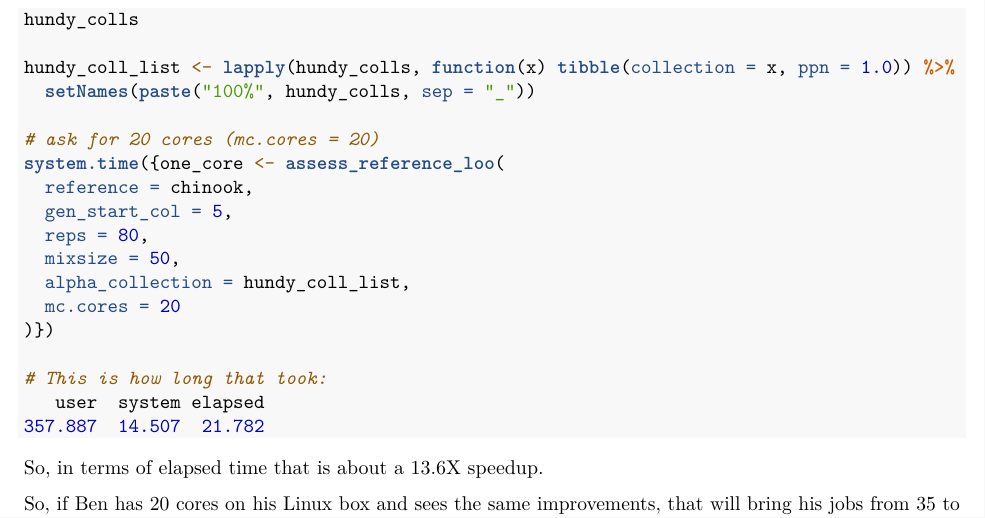
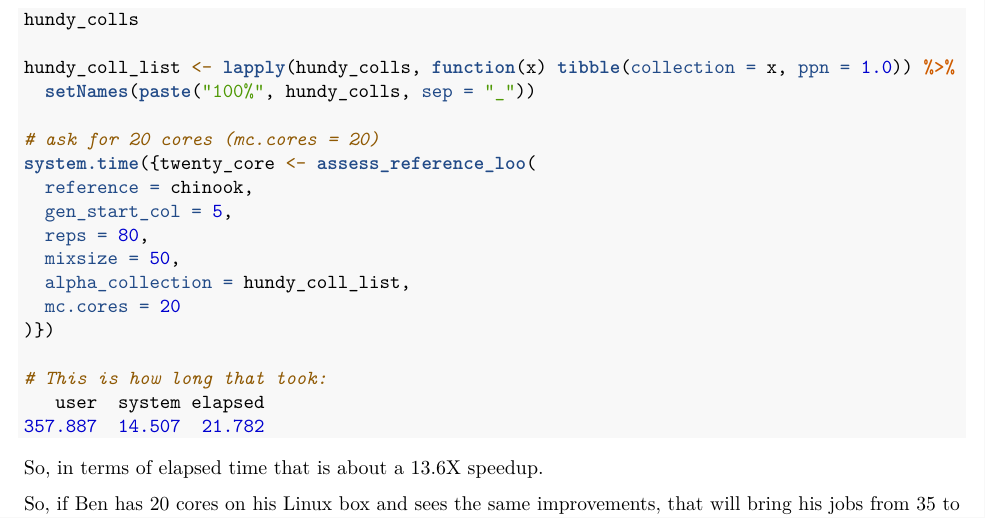
Before and after one commit to eriqande/rubias, an R Markdown document (development/mclapply_testing/test-mclapply-on-cluster.Rmd): part of page 2 of 2, cut so that both start at the same text. Rendered offline with R 4.5, knitr and Pandoc, then LaTeX, with nearby package versions; both versions are drawn in the output format of the newer one.

Commit message:
Just some documentation on mclapplying

```diff
--- a/development/mclapply_testing/test-mclapply-on-cluster.Rmd
+++ b/development/mclapply_testing/test-mclapply-on-cluster.Rmd
@@ -1,6 +1,6 @@
 ---
 title: "Test mclapply assess_reference_loo() on cluster"
-output: html_notebook
+output: pdf_document
 ---
 
 This is just a quick thing to see how much faster it is with 20 cores.
@@ -61,7 +61,7 @@ hundy_coll_list <- lapply(hundy_colls, function(x) tibble(collection = x, ppn =
   setNames(paste("100%", hundy_colls, sep = "_"))
 
 # ask for 20 cores (mc.cores = 20)
-system.time({one_core <- assess_reference_loo(
+system.time({twenty_core <- assess_reference_loo(
   reference = chinook,
   gen_start_col = 5,
   reps = 80,
```
Also changed, not shown: development/mclapply_testing/test-mclapply-on-cluster.pdf (added), 1 other file.
